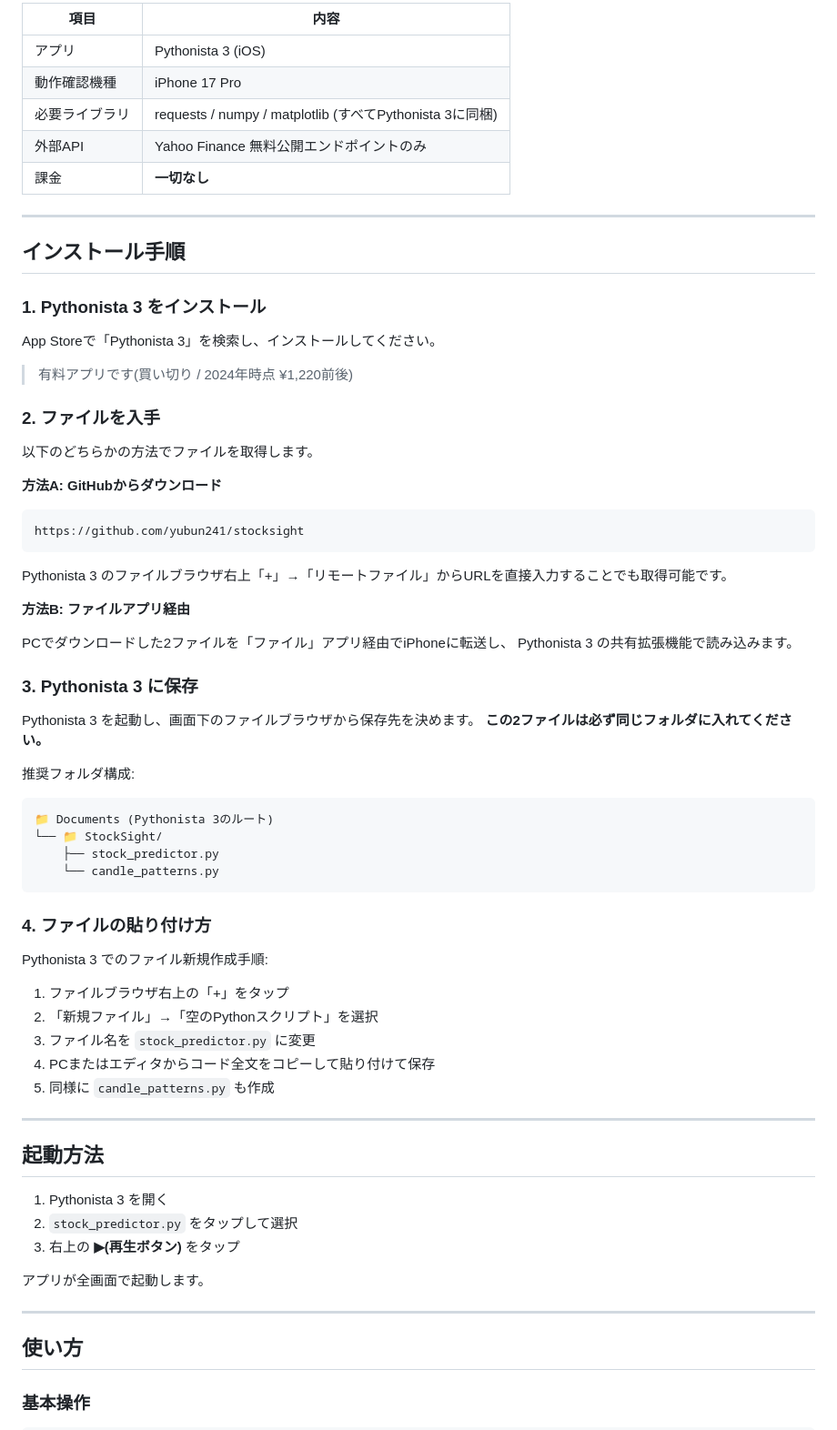
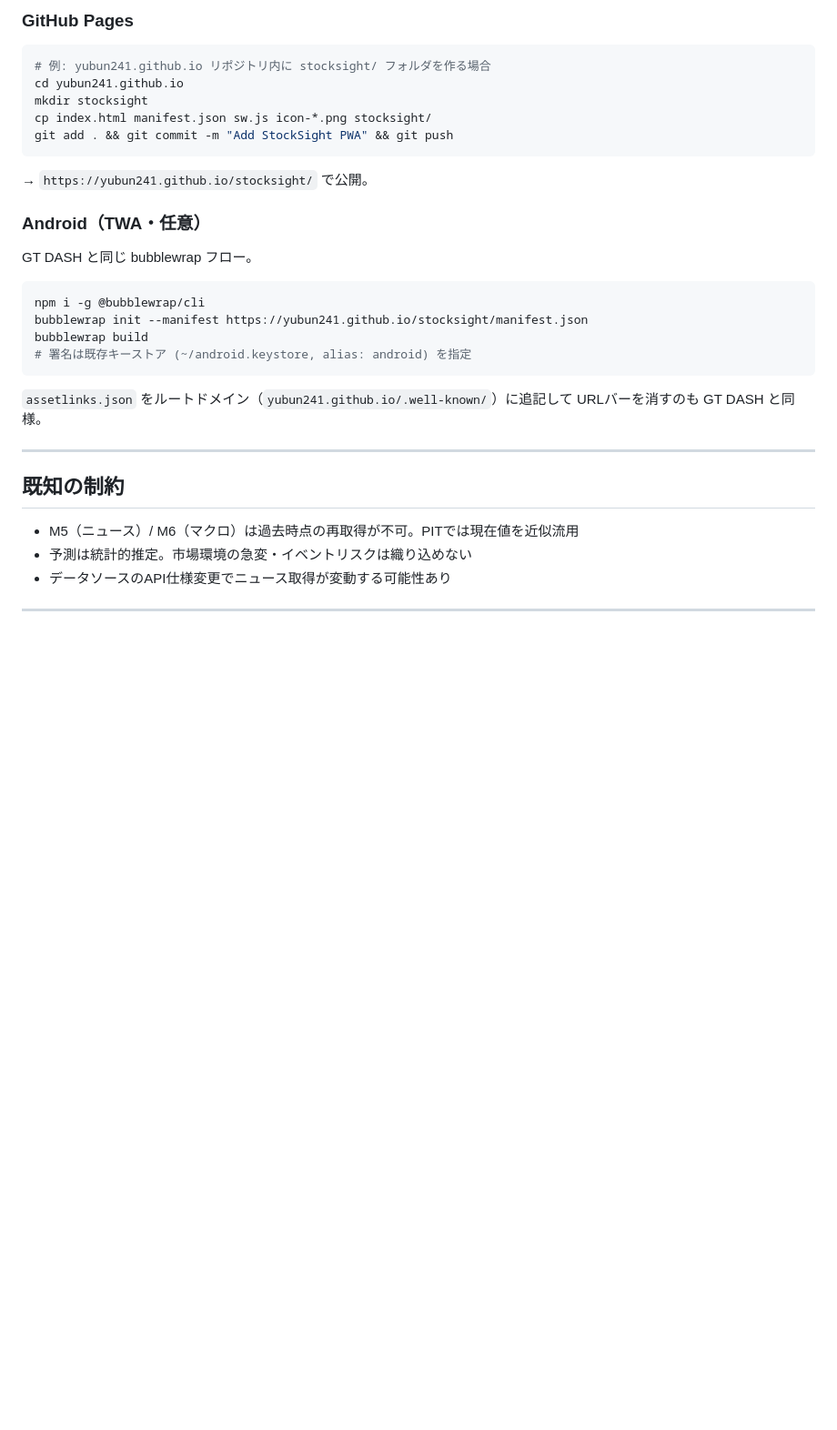
Before and after one commit to yubun241/stocksight, a Markdown page: README.md, the part around one of its changes. Shown at 91% size. GitHub-like rendering; blank space fills up the shorter version.

````diff
--- a/README.md
+++ b/README.md
@@ -60,76 +165,37 @@ candle_patterns.py      ローソク足パターン認識エンジン(必須)
 
-| 項目 | 内容 |
-|------|------|
-| アプリ | Pythonista 3 (iOS) |
-| 動作確認機種 | iPhone 17 Pro |
-| 必要ライブラリ | requests / numpy / matplotlib (すべてPythonista 3に同梱) |
-| 外部API | Yahoo Finance 無料公開エンドポイントのみ |
-| 課金 | **一切なし** |
+### GitHub Pages
+
+```bash
+# 例: yubun241.github.io リポジトリ内に stocksight/ フォルダを作る場合
+cd yubun241.github.io
+mkdir stocksight
+cp index.html manifest.json sw.js icon-*.png stocksight/
+git add . && git commit -m "Add StockSight PWA" && git push
+```
+
+→ `https://yubun241.github.io/stocksight/` で公開。
+
+### Android（TWA・任意）
+
+GT DASH と同じ bubblewrap フロー。
+
+```bash
+npm i -g @bubblewrap/cli
+bubblewrap init --manifest https://yubun241.github.io/stocksight/manifest.json
+bubblewrap build
+# 署名は既存キーストア (~/android.keystore, alias: android) を指定
+```
+
+`assetlinks.json` をルートドメイン（`yubun241.github.io/.well-known/`）に追記して
+URLバーを消すのも GT DASH と同様。
 
 ---
 
-## インストール手順
+## 既知の制約
 
-### 1. Pythonista 3 をインストール
-
-App Storeで「Pythonista 3」を検索し、インストールしてください。
-
-> 有料アプリです(買い切り / 2024年時点 ¥1,220前後)
-
-### 2. ファイルを入手
-
-以下のどちらかの方法でファイルを取得します。
-
-**方法A: GitHubからダウンロード**
-
-```
-https://github.com/yubun241/stocksight
-```
-
-Pythonista 3 のファイルブラウザ右上「+」→「リモートファイル」からURLを直接入力することでも取得可能です。
-
-**方法B: ファイルアプリ経由**
-
-PCでダウンロードした2ファイルを「ファイル」アプリ経由でiPhoneに転送し、
-Pythonista 3 の共有拡張機能で読み込みます。
-
-### 3. Pythonista 3 に保存
-
-Pythonista 3 を起動し、画面下のファイルブラウザから保存先を決めます。
-**この2ファイルは必ず同じフォルダに入れてください。**
-
-推奨フォルダ構成:
-
-```
-📁 Documents (Pythonista 3のルート)
-└── 📁 StockSight/
-    ├── stock_predictor.py
-    └── candle_patterns.py
-```
-
-### 4. ファイルの貼り付け方
-
-Pythonista 3 でのファイル新規作成手順:
-
-1. ファイルブラウザ右上の「+」をタップ
-2. 「新規ファイル」→「空のPythonスクリプト」を選択
-3. ファイル名を `stock_predictor.py` に変更
-4. PCまたはエディタからコード全文をコピーして貼り付けて保存
-5. 同様に `candle_patterns.py` も作成
+- M5（ニュース）/ M6（マクロ）は過去時点の再取得が不可。PITでは現在値を近似流用
+- 予測は統計的推定。市場環境の急変・イベントリスクは織り込めない
+- データソースのAPI仕様変更でニュース取得が変動する可能性あり
 
 ---
 
-## 起動方法
-
-1. Pythonista 3 を開く
-2. `stock_predictor.py` をタップして選択
-3. 右上の **▶︎(再生ボタン)** をタップ
-
-アプリが全画面で起動します。
-
----
-
-## 使い方
-
-### 基本操作
-
````
Also changed, not shown: other parts of README.md (+140 -163 lines).
